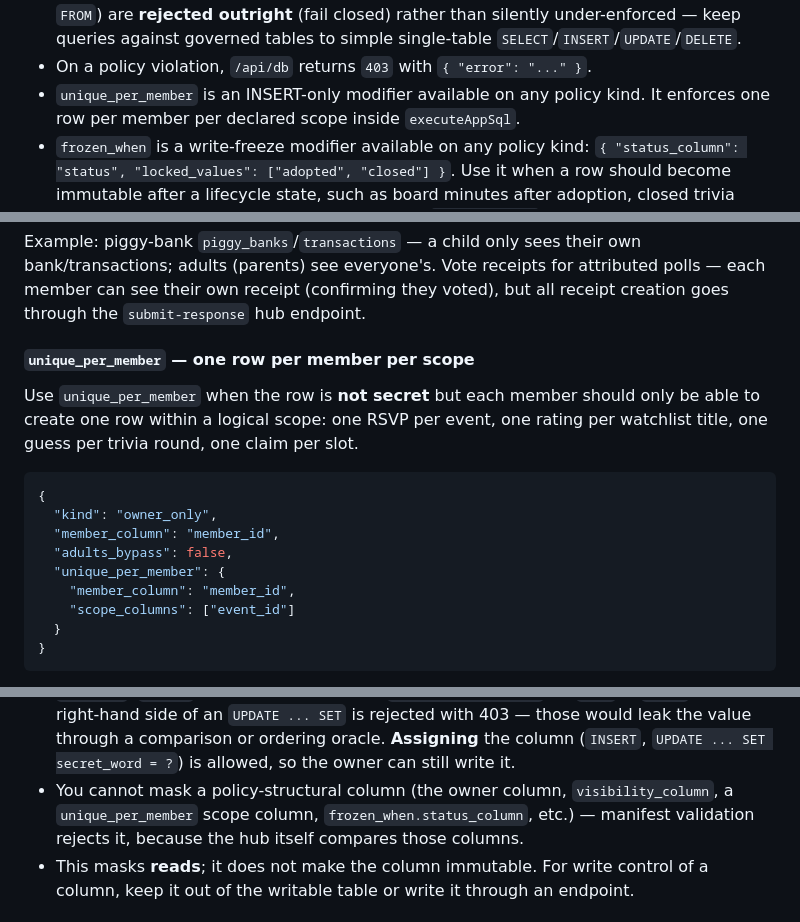
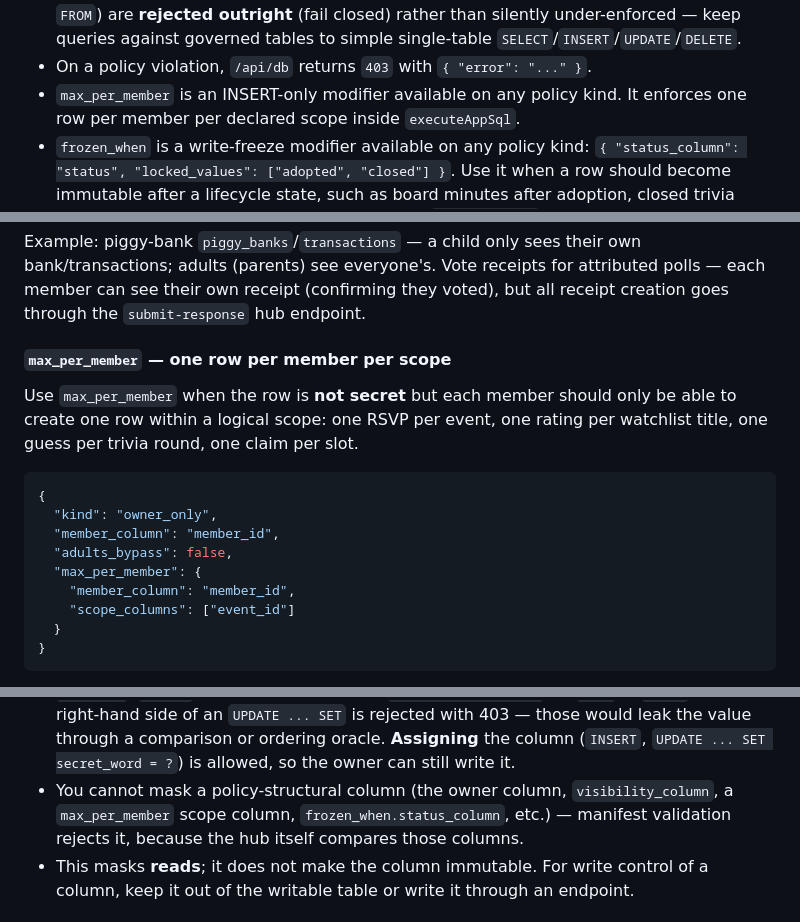
Before and after one commit to firebirdsystems/chickadeebandit-babysitting-coop, a Markdown page: CLAUDE.md, 3 parts joined by grey strips. Drawn GitHub-style.

Commit message:
max_per_member update

```diff
--- a/CLAUDE.md
+++ b/CLAUDE.md
@@ -861,7 +861,7 @@ same restrictions.
   silently under-enforced — keep queries against governed tables to simple
   single-table `SELECT`/`INSERT`/`UPDATE`/`DELETE`.
 - On a policy violation, `/api/db` returns `403` with `{ "error": "..." }`.
-- `unique_per_member` is an INSERT-only modifier available on any policy kind.
+- `max_per_member` is an INSERT-only modifier available on any policy kind.
   It enforces one row per member per declared scope inside `executeAppSql`.
 - `frozen_when` is a write-freeze modifier available on any policy kind:
   `{ "status_column": "status", "locked_values": ["adopted", "closed"] }`.
@@ -945,9 +945,9 @@ Read-all, **write-none via `/api/db`**. The only writer is `POST /run/{app}/api/
 
 Example: piggy-bank `piggy_banks`/`transactions` — a child only sees their own bank/transactions; adults (parents) see everyone's. Vote receipts for attributed polls — each member can see their own receipt (confirming they voted), but all receipt creation goes through the `submit-response` hub endpoint.
 
-#### `unique_per_member` — one row per member per scope
-
-Use `unique_per_member` when the row is **not secret** but each member should only
+#### `max_per_member` — one row per member per scope
+
+Use `max_per_member` when the row is **not secret** but each member should only
 be able to create one row within a logical scope: one RSVP per event, one rating
 per watchlist title, one guess per trivia round, one claim per slot.
 
@@ -956,7 +956,7 @@ per watchlist title, one guess per trivia round, one claim per slot.
   "kind": "owner_only",
   "member_column": "member_id",
   "adults_bypass": false,
-  "unique_per_member": {
+  "max_per_member": {
     "member_column": "member_id",
     "scope_columns": ["event_id"]
   }
@@ -1053,7 +1053,7 @@ top of the base policy's row filter.
   comparison or ordering oracle. **Assigning** the column (`INSERT`,
   `UPDATE ... SET secret_word = ?`) is allowed, so the owner can still write it.
 - You cannot mask a policy-structural column (the owner column, `visibility_column`,
-  a `unique_per_member` scope column, `frozen_when.status_column`, etc.) — manifest
+  a `max_per_member` scope column, `frozen_when.status_column`, etc.) — manifest
   validation rejects it, because the hub itself compares those columns.
 - This masks **reads**; it does not make the column immutable. For write control of
   a column, keep it out of the writable table or write it through an endpoint.
```
Also changed, not shown: other parts of CLAUDE.md (+6 -6 lines).
